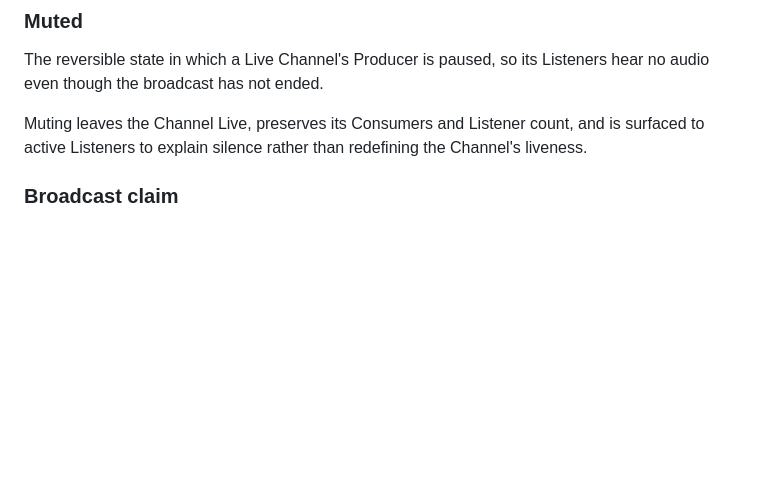
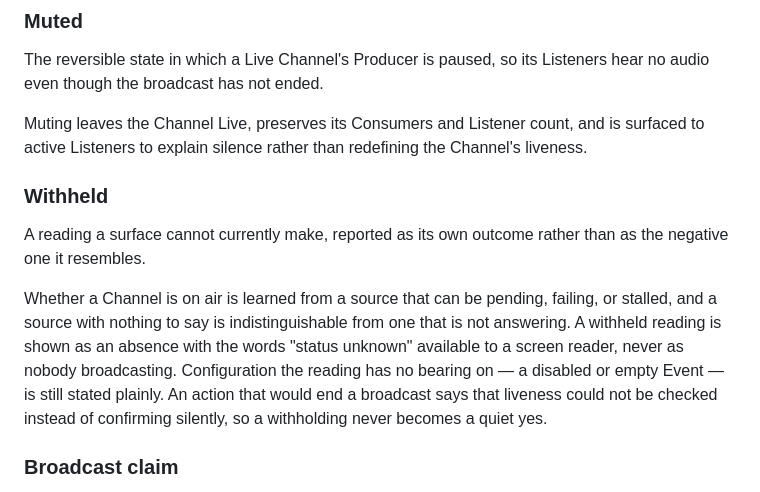
Before and after one commit to simon-vajda/hallspeak, a Markdown page: CONCEPTS.md, the part around the change. Rendered like a GitHub page; blank space fills up the shorter version.

Commit message:
docs: write down that an unknown reading is not a negative one
The admin live payload lists only what is on air, so an absent channel and a
dead poll are the same absence. Read naively that collapses into a falsy
default: the page keeps working, keeps updating, and keeps stating "Nobody on
air" about a broadcast it has simply lost track of. Nothing errors, and the
sentence it prints is the common, unalarming one, so nothing invites a second
look — and the four destructive dialogs built on it would go quiet exactly
when their warning is worth the most.

The convention captures what this branch did about it: carry the reading's own
health in its type, model the three outcomes as three states rather than two
plus a flag at each call site, withhold with a dash and the words behind it,
let configuration outrank the poll while the poll's silence never outranks
itself, and give the unknown case its own sentence in a confirmation. The
guest connection line's idle state is the mirror image and belongs in the same
doc: saying "Connected" about a socket carrying no media was not withholding,
it was answering a question nobody asked with a word about audio.

CONCEPTS.md gains Withheld, which is the noun the admin surfaces and their
tests already use and the file did not define.

```diff
--- a/CONCEPTS.md
+++ b/CONCEPTS.md
@@ -30,6 +30,11 @@ Live is distinct from Enabled, which is an admin's decision that a Channel is op
 The reversible state in which a Live Channel's Producer is paused, so its Listeners hear no audio even though the broadcast has not ended.
 
 Muting leaves the Channel Live, preserves its Consumers and Listener count, and is surfaced to active Listeners to explain silence rather than redefining the Channel's liveness.
+
+### Withheld
+A reading a surface cannot currently make, reported as its own outcome rather than as the negative one it resembles.
+
+Whether a Channel is on air is learned from a source that can be pending, failing, or stalled, and a source with nothing to say is indistinguishable from one that is not answering. A withheld reading is shown as an absence with the words "status unknown" available to a screen reader, never as nobody broadcasting. Configuration the reading has no bearing on — a disabled or empty Event — is still stated plainly. An action that would end a broadcast says that liveness could not be checked instead of confirming silently, so a withholding never becomes a quiet yes.
 
 ### Broadcast claim
 The exclusive right to speak on one Channel, held by whoever presented its Speaker code first. A Channel has one claim at a time; a second interpreter arriving with a different code is refused as busy.
```
Also changed, not shown: 1 other file.
